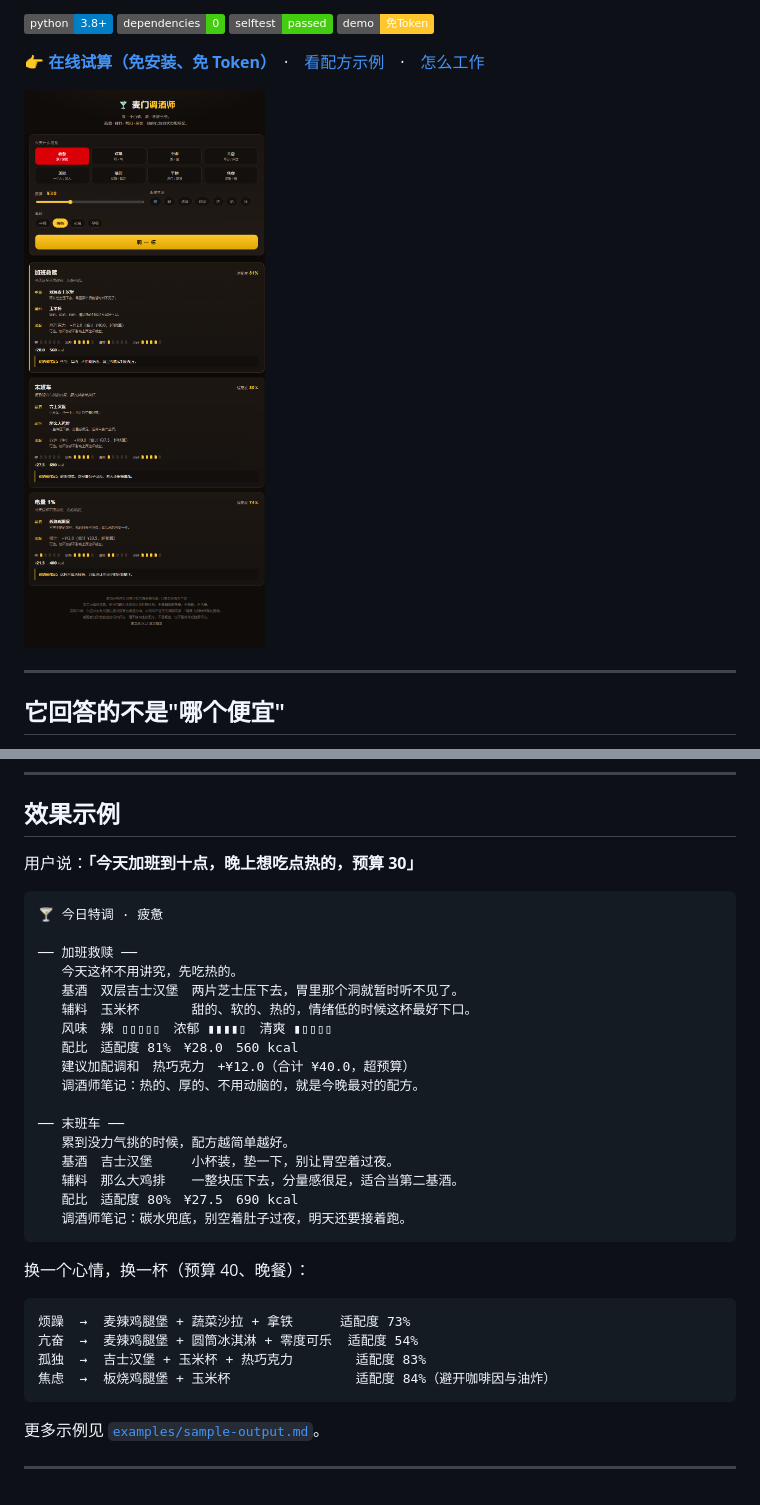
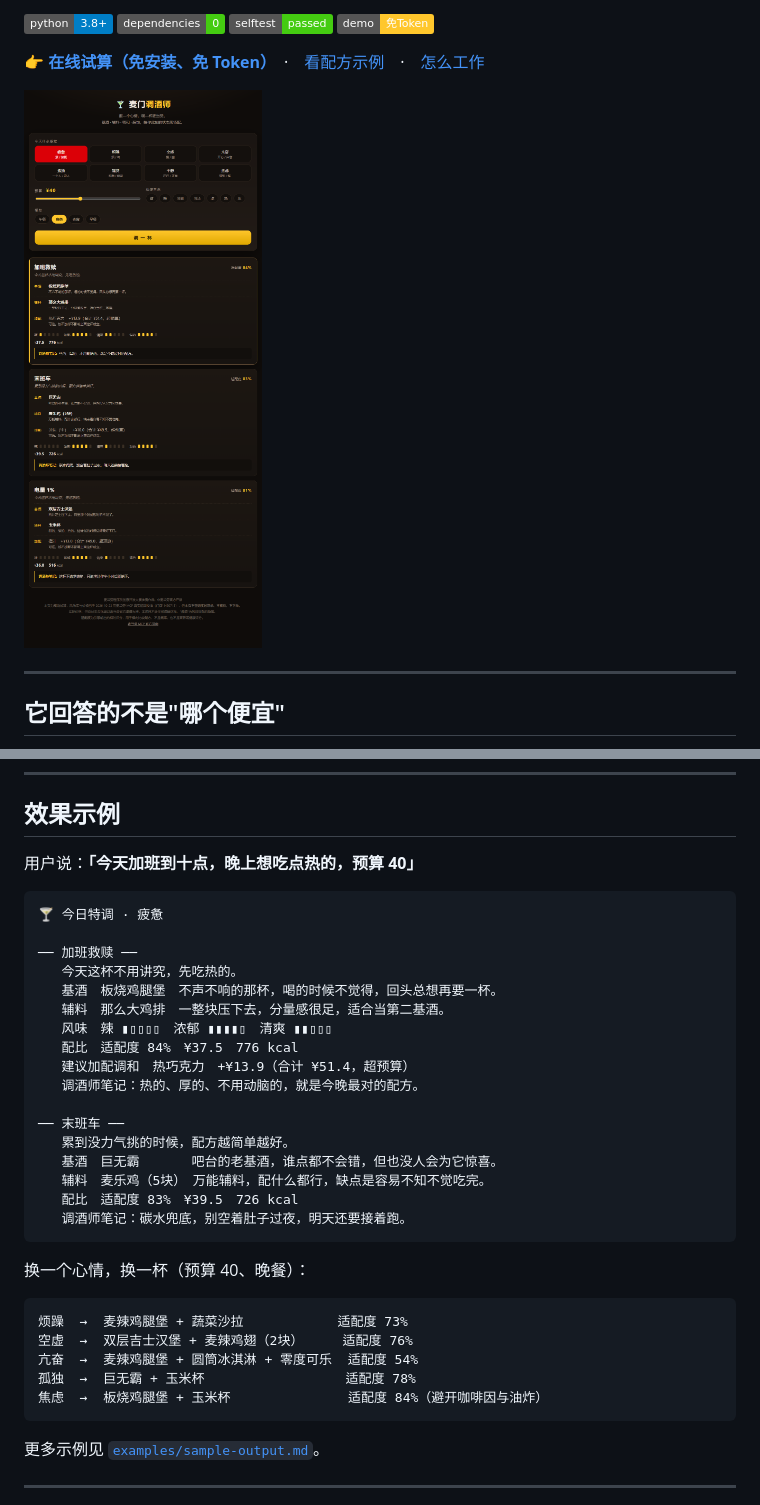
Before and after one commit to zhicheng233/mcd-mixologist, a Markdown page: README.md, 2 parts joined by grey strips. GitHub-like rendering; pictures changed too: docs/preview.png; badges without logos.

````diff
--- a/README.md
+++ b/README.md
@@ -47,35 +47,36 @@
 
 ## 效果示例
 
-用户说：**「今天加班到十点，晚上想吃点热的，预算 30」**
+用户说：**「今天加班到十点，晚上想吃点热的，预算 40」**
 
 ```
 🍸 今日特调 · 疲惫
 
 ── 加班救赎 ──
    今天这杯不用讲究，先吃热的。
-   基酒　双层吉士汉堡　两片芝士压下去，胃里那个洞就暂时听不见了。
-   辅料　玉米杯　　　　甜的、软的、热的，情绪低的时候这杯最好下口。
-   风味　辣 ▯▯▯▯▯　浓郁 ▮▮▮▮▯　清爽 ▮▯▯▯▯
-   配比　适配度 81%　¥28.0　560 kcal
-   建议加配调和　热巧克力　+¥12.0（合计 ¥40.0，超预算）
+   基酒　板烧鸡腿堡　不声不响的那杯，喝的时候不觉得，回头总想再要一杯。
+   辅料　那么大鸡排　一整块压下去，分量感很足，适合当第二基酒。
+   风味　辣 ▮▯▯▯▯　浓郁 ▮▮▮▮▯　清爽 ▮▮▯▯▯
+   配比　适配度 84%　¥37.5　776 kcal
+   建议加配调和　热巧克力　+¥13.9（合计 ¥51.4，超预算）
    调酒师笔记：热的、厚的、不用动脑的，就是今晚最对的配方。
 
 ── 末班车 ──
    累到没力气挑的时候，配方越简单越好。
-   基酒　吉士汉堡　　　小杯装，垫一下，别让胃空着过夜。
-   辅料　那么大鸡排　　一整块压下去，分量感很足，适合当第二基酒。
-   配比　适配度 80%　¥27.5　690 kcal
+   基酒　巨无霸　　　　吧台的老基酒，谁点都不会错，但也没人会为它惊喜。
+   辅料　麦乐鸡（5块）　万能辅料，配什么都行，缺点是容易不知不觉吃完。
+   配比　适配度 83%　¥39.5　726 kcal
    调酒师笔记：碳水兜底，别空着肚子过夜，明天还要接着跑。
 ```
 
 换一个心情，换一杯（预算 40、晚餐）：
 
 ```
-烦躁  →  麦辣鸡腿堡 + 蔬菜沙拉 + 拿铁      适配度 73%
+烦躁  →  麦辣鸡腿堡 + 蔬菜沙拉            适配度 73%
+空虚  →  双层吉士汉堡 + 麦辣鸡翅（2块）     适配度 76%
 亢奋  →  麦辣鸡腿堡 + 圆筒冰淇淋 + 零度可乐  适配度 54%
-孤独  →  吉士汉堡 + 玉米杯 + 热巧克力        适配度 83%
-焦虑  →  板烧鸡腿堡 + 玉米杯                适配度 84%（避开咖啡因与油炸）
+孤独  →  巨无霸 + 玉米杯                  适配度 78%
+焦虑  →  板烧鸡腿堡 + 玉米杯               适配度 84%（避开咖啡因与油炸）
 ```
 
 更多示例见 [`examples/sample-output.md`](examples/sample-output.md)。
````
Also changed, not shown: other parts of README.md (+26 -6 lines), MCP_INTEGRATION.md (+85 -8 lines), examples/sample-output.md (+77 -76 lines), 3 other files.
